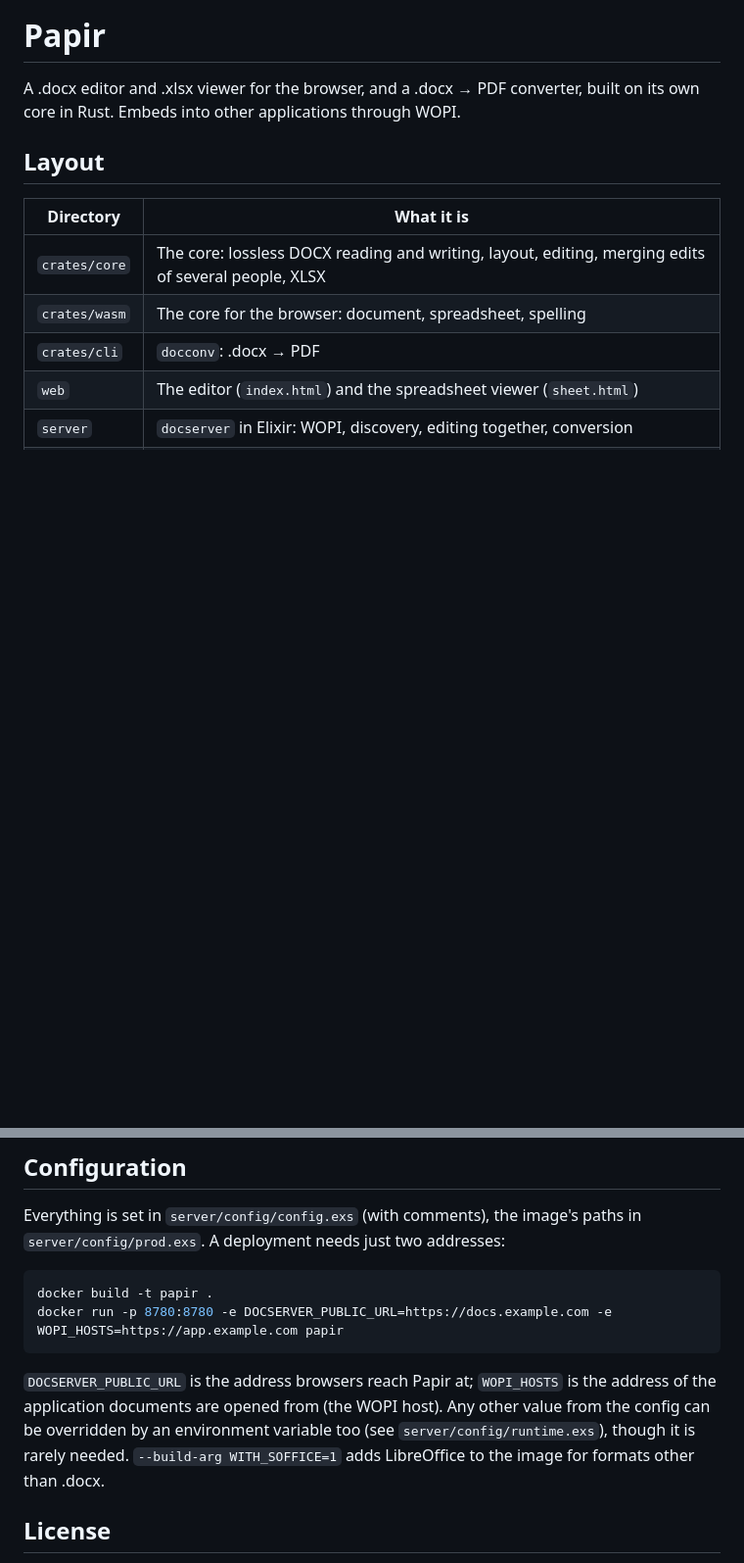
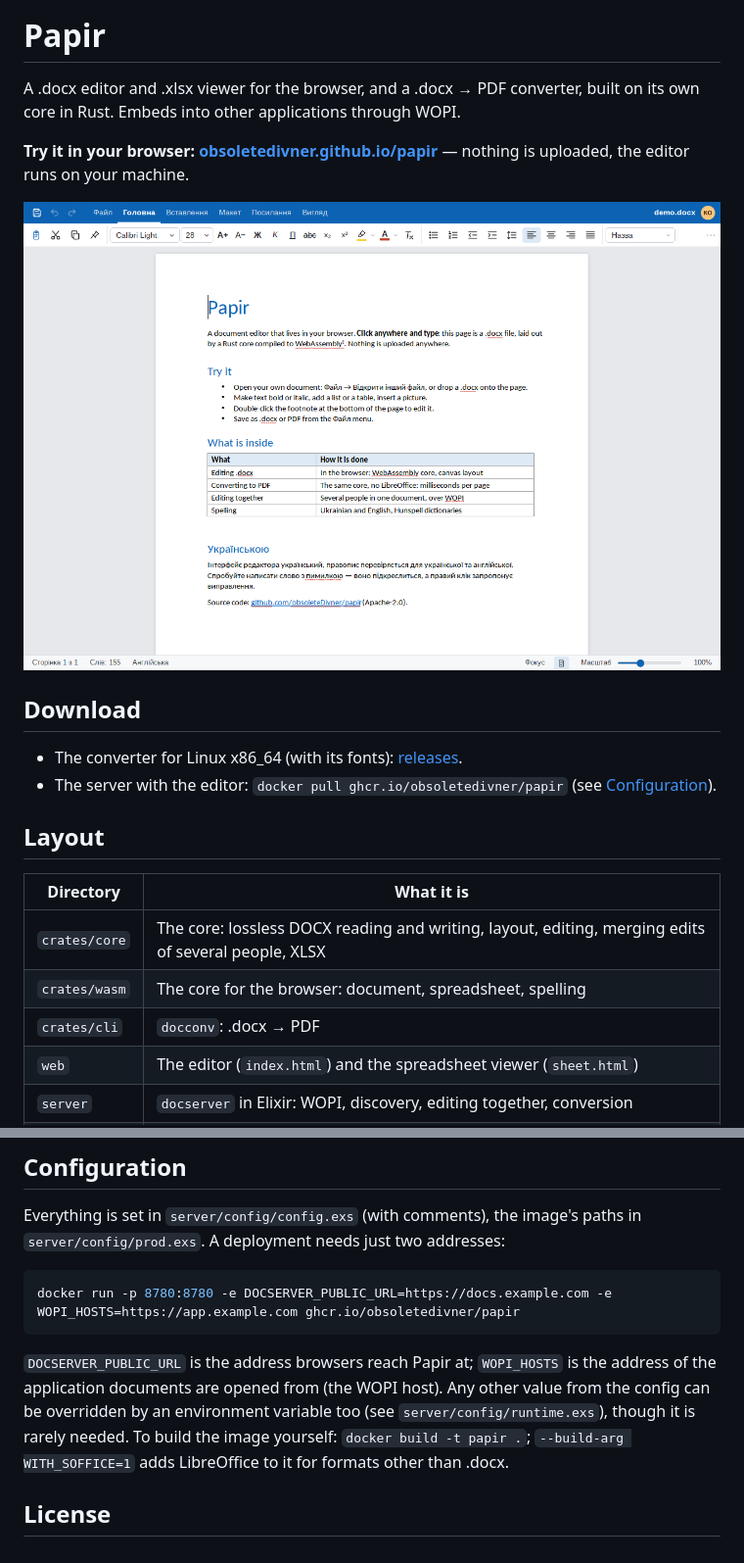
Before and after one commit to obsoleteDivner/papir, a Markdown page: README.md, 2 parts joined by grey strips. Shown: that part at 98% size. Rendered like a GitHub page; pictures changed too: docs/screenshot.png (added); blank space fills up the shorter version.

Commit message:
release

````diff
--- a/README.md
+++ b/README.md
@@ -1,6 +1,15 @@
 # Papir
 
 A .docx editor and .xlsx viewer for the browser, and a .docx → PDF converter, built on its own core in Rust. Embeds into other applications through WOPI.
+
+**Try it in your browser: [obsoletedivner.github.io/papir](https://obsoletedivner.github.io/papir/)** — nothing is uploaded, the editor runs on your machine.
+
+![The editor with the demo document](docs/screenshot.png)
+
+## Download
+
+- The converter for Linux x86_64 (with its fonts): [releases](https://github.com/obsoleteDivner/papir/releases).
+- The server with the editor: `docker pull ghcr.io/obsoletedivner/papir` (see [Configuration](#configuration)).
 
 ## Layout
 
@@ -71,11 +80,10 @@ cargo run --release -p papir-core --example xlsx_scan -- dir...
 Everything is set in `server/config/config.exs` (with comments), the image's paths in `server/config/prod.exs`. A deployment needs just two addresses:
 
 ```bash
-docker build -t papir .
-docker run -p 8780:8780 -e DOCSERVER_PUBLIC_URL=https://docs.example.com -e WOPI_HOSTS=https://app.example.com papir
+docker run -p 8780:8780 -e DOCSERVER_PUBLIC_URL=https://docs.example.com -e WOPI_HOSTS=https://app.example.com ghcr.io/obsoletedivner/papir
 ```
 
-`DOCSERVER_PUBLIC_URL` is the address browsers reach Papir at; `WOPI_HOSTS` is the address of the application documents are opened from (the WOPI host). Any other value from the config can be overridden by an environment variable too (see `server/config/runtime.exs`), though it is rarely needed. `--build-arg WITH_SOFFICE=1` adds LibreOffice to the image for formats other than .docx.
+`DOCSERVER_PUBLIC_URL` is the address browsers reach Papir at; `WOPI_HOSTS` is the address of the application documents are opened from (the WOPI host). Any other value from the config can be overridden by an environment variable too (see `server/config/runtime.exs`), though it is rarely needed. To build the image yourself: `docker build -t papir .`; `--build-arg WITH_SOFFICE=1` adds LibreOffice to it for formats other than .docx.
 
 ## License
 
````
Also changed, not shown: 3 other files.
